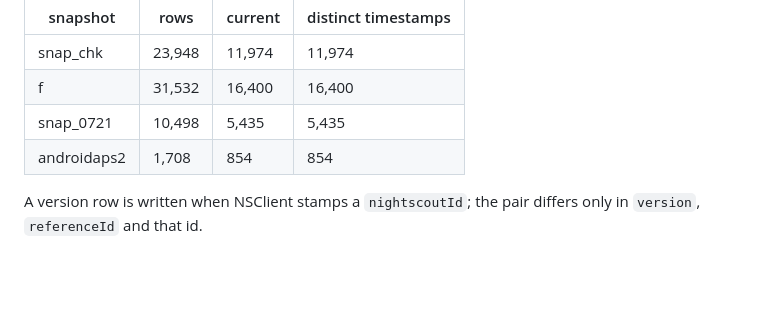
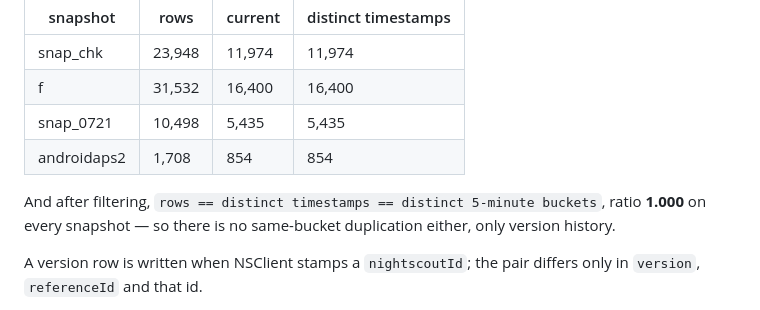
Before and after one commit to alex-poor/diaswarm, a Markdown page: spec/records.md, the part around the change. GitHub-like rendering; blank space fills up the shorter version.

```diff
--- a/spec/records.md
+++ b/spec/records.md
@@ -78,6 +78,10 @@ rows per reading, and the current rows account for *every distinct timestamp*:
 | snap_0721 | 10,498 | 5,435 | 5,435 |
 | androidaps2 | 1,708 | 854 | 854 |
 
+And after filtering, `rows == distinct timestamps == distinct 5-minute buckets`,
+ratio **1.000** on every snapshot — so there is no same-bucket duplication
+either, only version history.
+
 A version row is written when NSClient stamps a `nightscoutId`; the pair differs
 only in `version`, `referenceId` and that id.
 
```
Also changed, not shown: docs/feasibility.md (+2 -1 lines).
